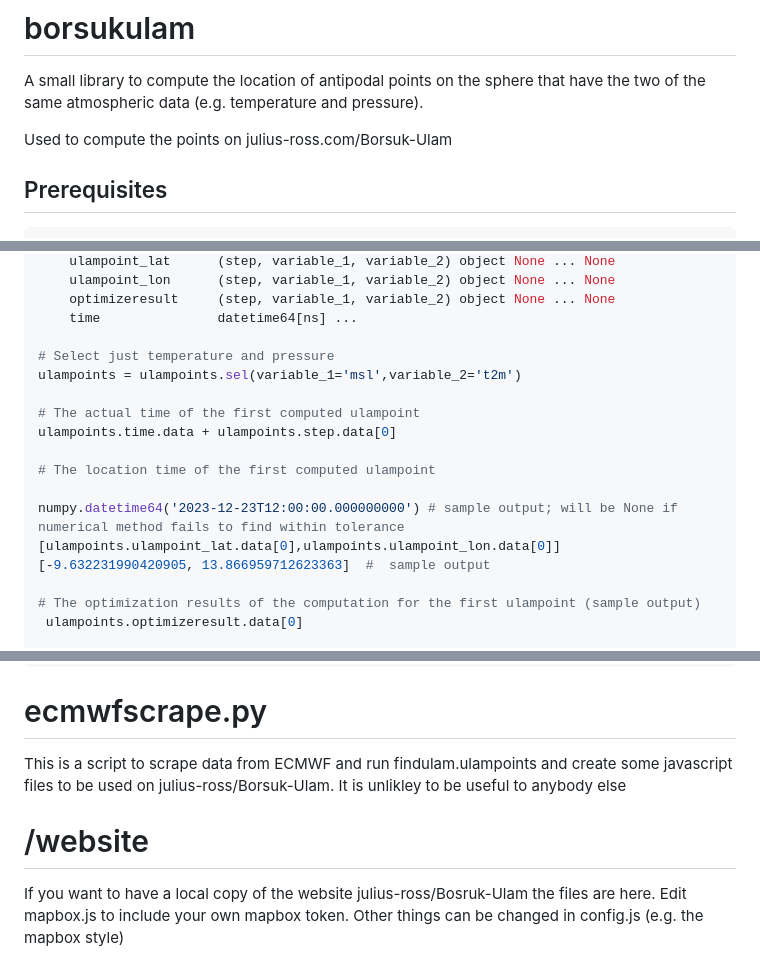
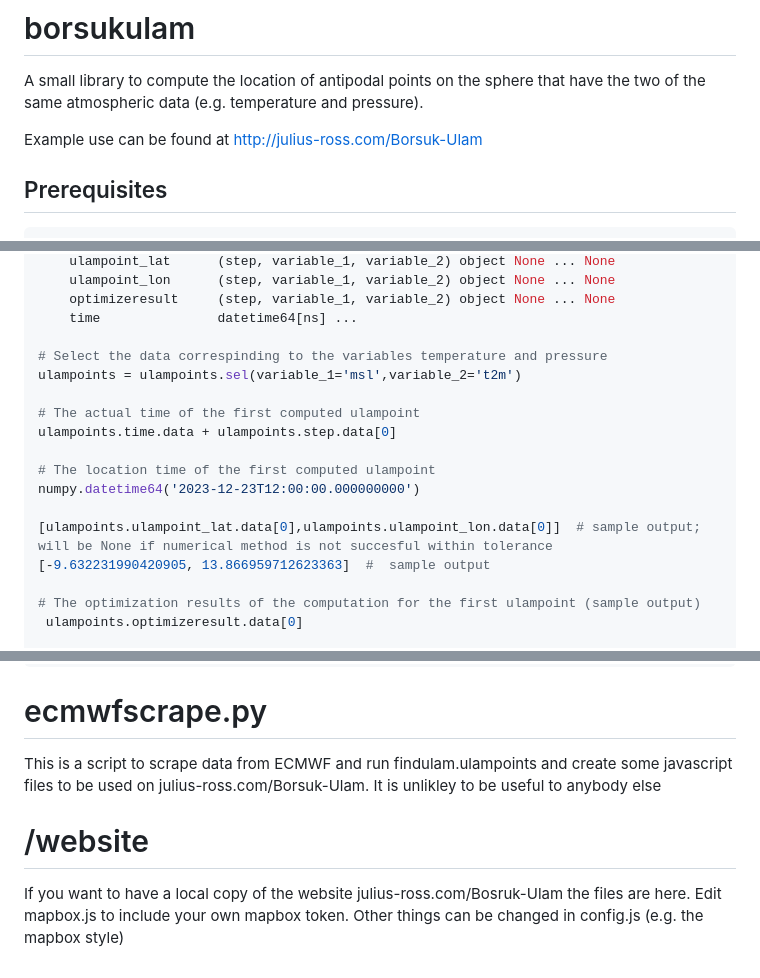
Before and after one commit to colinjcotter/borsukulam, a Markdown page: README.md, 3 parts joined by grey strips. Drawn GitHub-style.

Commit message:
new readme

```diff
--- a/README.md
+++ b/README.md
@@ -2,7 +2,7 @@
 
 A small library to compute the location of antipodal points on the sphere that have the two of the same atmospheric data (e.g. temperature and pressure).
 
-Used to compute the points on julius-ross.com/Borsuk-Ulam
+Example use can be found at http://julius-ross.com/Borsuk-Ulam
 
 ## Prerequisites
 
@@ -48,16 +48,16 @@ Data variables:
     optimizeresult     (step, variable_1, variable_2) object None ... None
     time               datetime64[ns] ...
 
-# Select just temperature and pressure
+# Select the data correspinding to the variables temperature and pressure
 ulampoints = ulampoints.sel(variable_1='msl',variable_2='t2m')
 
 # The actual time of the first computed ulampoint
 ulampoints.time.data + ulampoints.step.data[0]
 
 # The location time of the first computed ulampoint
+numpy.datetime64('2023-12-23T12:00:00.000000000')
 
-numpy.datetime64('2023-12-23T12:00:00.000000000') # sample output; will be None if numerical method fails to find within tolerance
-[ulampoints.ulampoint_lat.data[0],ulampoints.ulampoint_lon.data[0]]
+[ulampoints.ulampoint_lat.data[0],ulampoints.ulampoint_lon.data[0]]  # sample output; will be None if numerical method is not succesful within tolerance
 [-9.632231990420905, 13.866959712623363]  #  sample output
 
 # The optimization results of the computation for the first ulampoint (sample output)
@@ -109,8 +109,8 @@ Data variables:
 
 # ecmwfscrape.py
 
-This is a script to scrape data from ECMWF and run findulam.ulampoints and create some javascript files to be used on julius-ross/Borsuk-Ulam.  It is unlikley to be useful to anybody else
+This is a script to scrape data from ECMWF and run findulam.ulampoints and create some javascript files to be used on julius-ross.com/Borsuk-Ulam.  It is unlikley to be useful to anybody else
 
 # /website
 
-If you want to have a local copy of the website julius-ross/Bosruk-Ulam the files are here.  Edit mapbox.js to include your own mapbox token.  Other things can be changed in config.js (e.g. the mapbox style)
+If you want to have a local copy of the website julius-ross.com/Bosruk-Ulam the files are here.  Edit mapbox.js to include your own mapbox token.  Other things can be changed in config.js (e.g. the mapbox style)
```
Also changed, not shown: other parts of README.md (+1 -1 lines).
